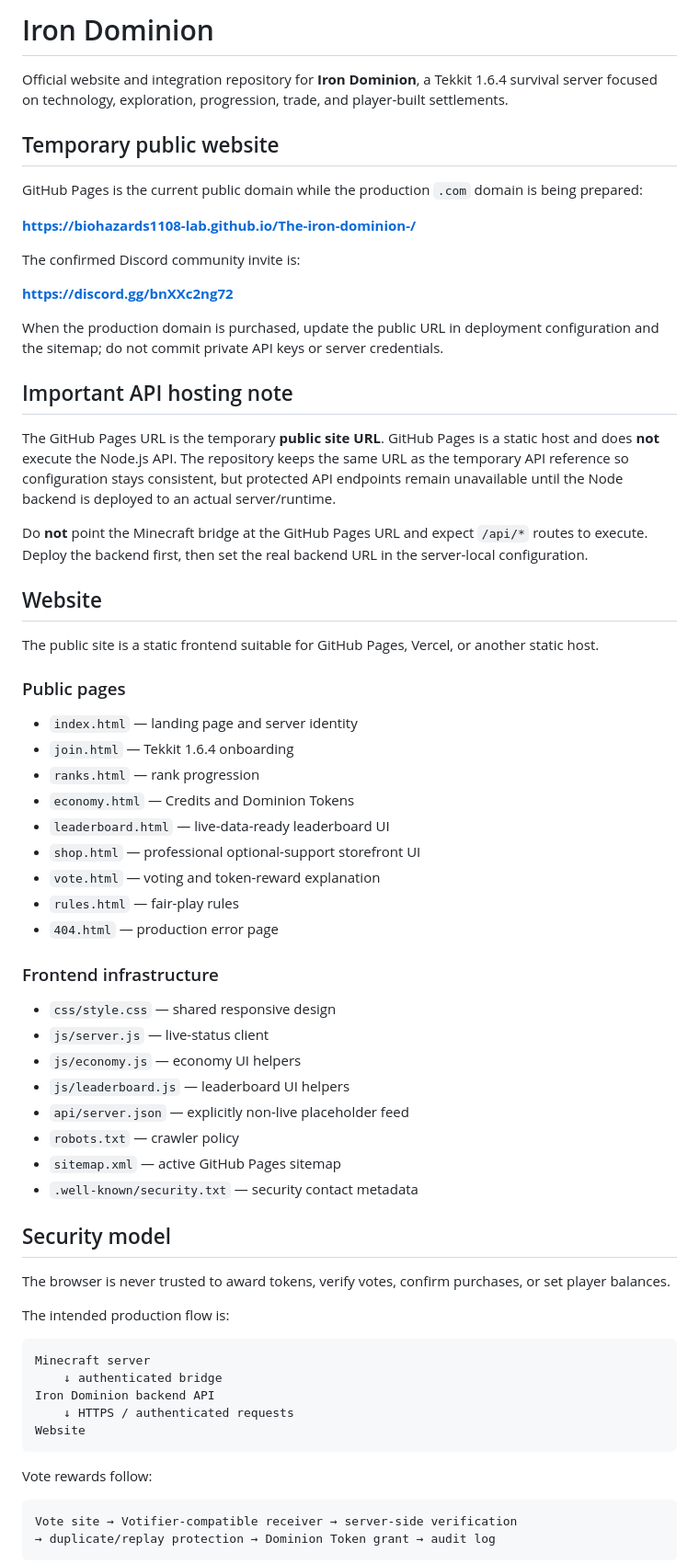
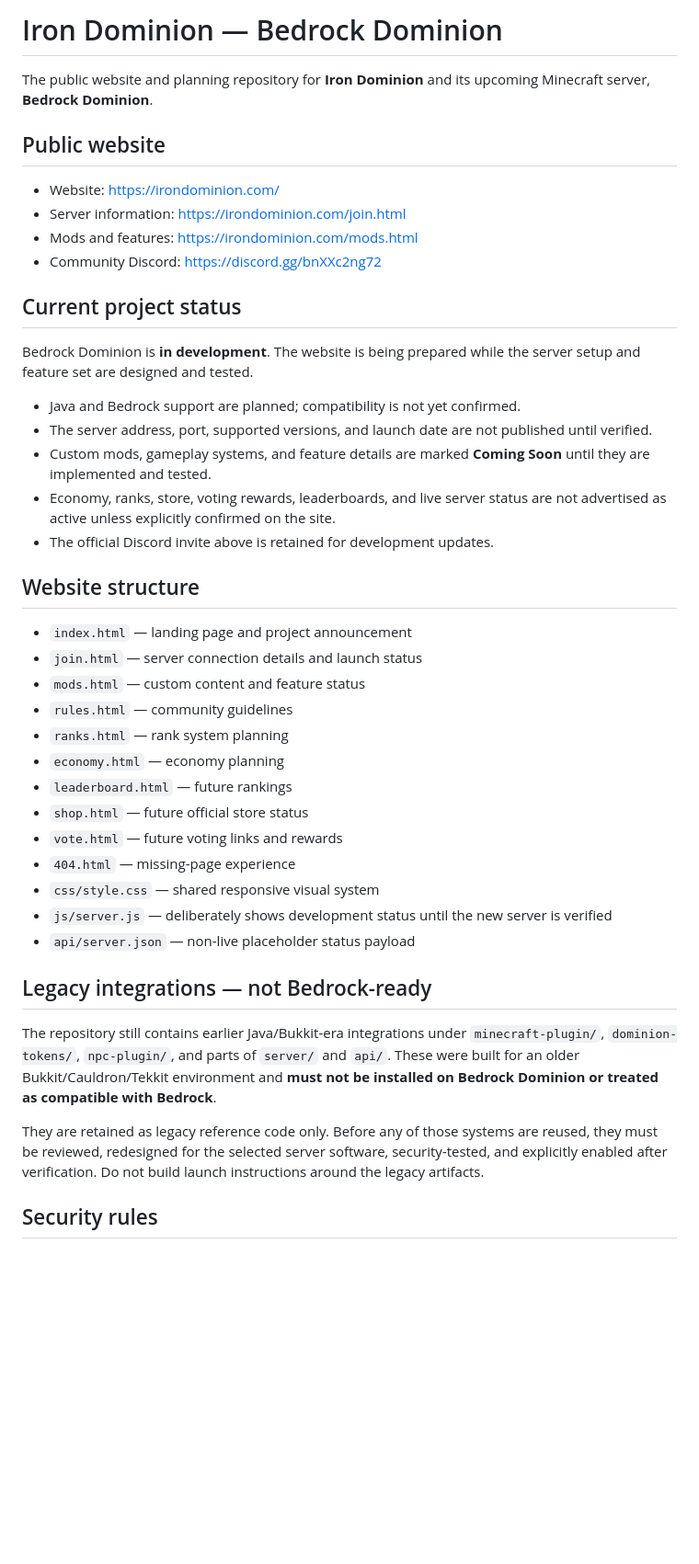
Before and after one commit to biohazards1108-lab/The-iron-dominion-, a Markdown page: README.md, the part around one of its changes. Shown at 92% size. GitHub-like rendering; blank space fills up the shorter version.

Commit message:
Document Bedrock Dominion status and mark old integrations as legacy

````diff
--- a/README.md
+++ b/README.md
@@ -1,70 +1,45 @@
-# Iron Dominion
+# Iron Dominion — Bedrock Dominion
 
-Official website and integration repository for **Iron Dominion**, a Tekkit 1.6.4 survival server focused on technology, exploration, progression, trade, and player-built settlements.
+The public website and planning repository for **Iron Dominion** and its upcoming Minecraft server, **Bedrock Dominion**.
 
-## Temporary public website
+## Public website
 
-GitHub Pages is the current public domain while the production `.com` domain is being prepared:
+- Website: https://irondominion.com/
+- Server information: https://irondominion.com/join.html
+- Mods and features: https://irondominion.com/mods.html
+- Community Discord: https://discord.gg/bnXXc2ng72
 
-**https://biohazards1108-lab.github.io/The-iron-dominion-/**
+## Current project status
 
-The confirmed Discord community invite is:
+Bedrock Dominion is **in development**. The website is being prepared while the server setup and feature set are designed and tested.
 
-**https://discord.gg/bnXXc2ng72**
+- Java and Bedrock support are planned; compatibility is not yet confirmed.
+- The server address, port, supported versions, and launch date are not published until verified.
+- Custom mods, gameplay systems, and feature details are marked **Coming Soon** until they are implemented and tested.
+- Economy, ranks, store, voting rewards, leaderboards, and live server status are not advertised as active unless explicitly confirmed on the site.
+- The official Discord invite above is retained for development updates.
 
-When the production domain is purchased, update the public URL in deployment configuration and the sitemap; do not commit private API keys or server credentials.
+## Website structure
 
-## Important API hosting note
+- `index.html` — landing page and project announcement
+- `join.html` — server connection details and launch status
+- `mods.html` — custom content and feature status
+- `rules.html` — community guidelines
+- `ranks.html` — rank system planning
+- `economy.html` — economy planning
+- `leaderboard.html` — future rankings
+- `shop.html` — future official store status
+- `vote.html` — future voting links and rewards
+- `404.html` — missing-page experience
+- `css/style.css` — shared responsive visual system
+- `js/server.js` — deliberately shows development status until the new server is verified
+- `api/server.json` — non-live placeholder status payload
 
-The GitHub Pages URL is the temporary **public site URL**. GitHub Pages is a static host and does **not** execute the Node.js API. The repository keeps the same URL as the temporary API reference so configuration stays consistent, but protected API endpoints remain unavailable until the Node backend is deployed to an actual server/runtime.
+## Legacy integrations — not Bedrock-ready
 
-Do **not** point the Minecraft bridge at the GitHub Pages URL and expect `/api/*` routes to execute. Deploy the backend first, then set the real backend URL in the server-local configuration.
+The repository still contains earlier Java/Bukkit-era integrations under `minecraft-plugin/`, `dominion-tokens/`, `npc-plugin/`, and parts of `server/` and `api/`. These were built for an older Bukkit/Cauldron/Tekkit environment and **must not be installed on Bedrock Dominion or treated as compatible with Bedrock**.
 
-## Website
+They are retained as legacy reference code only. Before any of those systems are reused, they must be reviewed, redesigned for the selected server software, security-tested, and explicitly enabled after verification. Do not build launch instructions around the legacy artifacts.
 
-The public site is a static frontend suitable for GitHub Pages, Vercel, or another static host.
+## Security rules
 
-### Public pages
-
-- `index.html` — landing page and server identity
-- `join.html` — Tekkit 1.6.4 onboarding
-- `ranks.html` — rank progression
-- `economy.html` — Credits and Dominion Tokens
-- `leaderboard.html` — live-data-ready leaderboard UI
-- `shop.html` — professional optional-support storefront UI
-- `vote.html` — voting and token-reward explanation
-- `rules.html` — fair-play rules
-- `404.html` — production error page
-
-### Frontend infrastructure
-
-- `css/style.css` — shared responsive design
-- `js/server.js` — live-status client
-- `js/economy.js` — economy UI helpers
-- `js/leaderboard.js` — leaderboard UI helpers
-- `api/server.json` — explicitly non-live placeholder feed
-- `robots.txt` — crawler policy
-- `sitemap.xml` — active GitHub Pages sitemap
-- `.well-known/security.txt` — security contact metadata
-
-## Security model
-
-The browser is never trusted to award tokens, verify votes, confirm purchases, or set player balances.
-
-The intended production flow is:
-
-```text
-Minecraft server
-    ↓ authenticated bridge
-Iron Dominion backend API
-    ↓ HTTPS / authenticated requests
-Website
-```
-
-Vote rewards follow:
-
-```text
-Vote site → Votifier-compatible receiver → server-side verification
-→ duplicate/replay protection → Dominion Token grant → audit log
-```
-
````
Also changed, not shown: other parts of README.md (+6 -40 lines).
